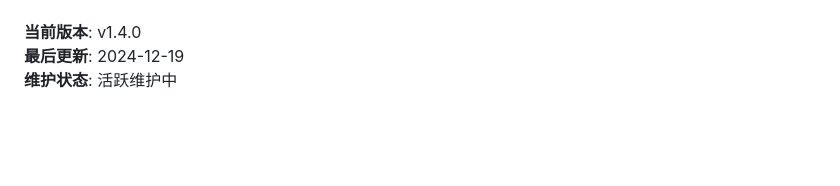
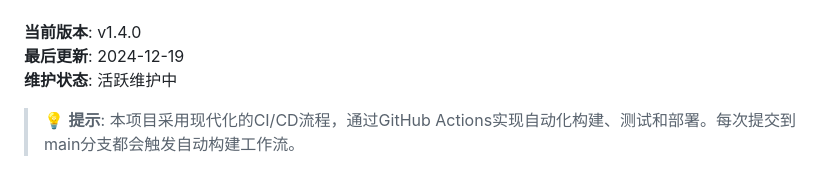
Before and after one commit to MoseLu/axi-star-cloud, a Markdown page: README.md, the part around the change. GitHub-like rendering; blank space fills up the shorter version.

Commit message:
docs: 更新README文档，添加CI/CD工作流说明

```diff
--- a/README.md
+++ b/README.md
@@ -663,3 +663,5 @@ sudo systemctl restart star-cloud.service
 **当前版本**: v1.4.0
 **最后更新**: 2024-12-19
 **维护状态**: 活跃维护中
+
+> 💡 **提示**: 本项目采用现代化的CI/CD流程，通过GitHub Actions实现自动化构建、测试和部署。每次提交到main分支都会触发自动构建工作流。
```
